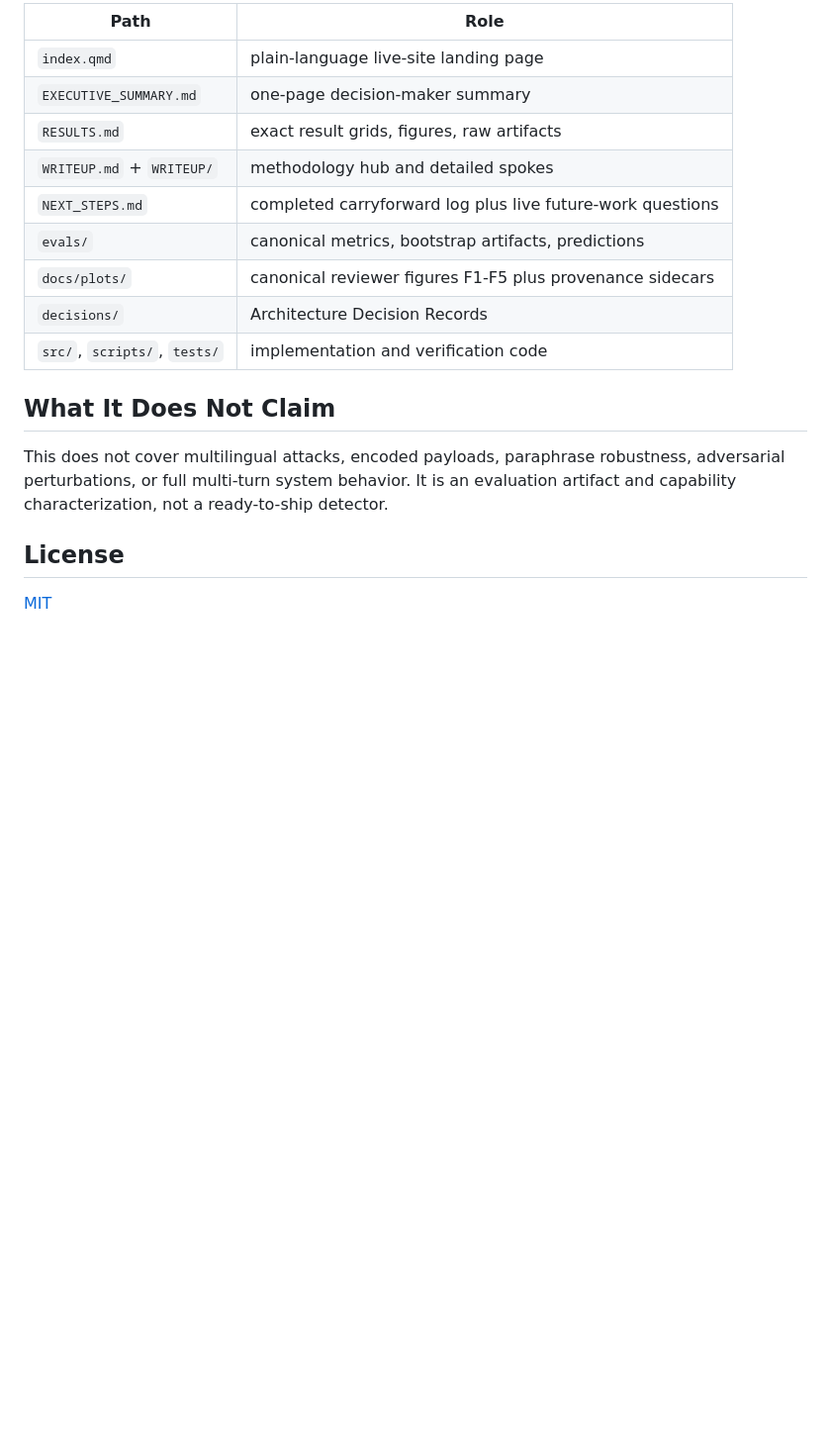
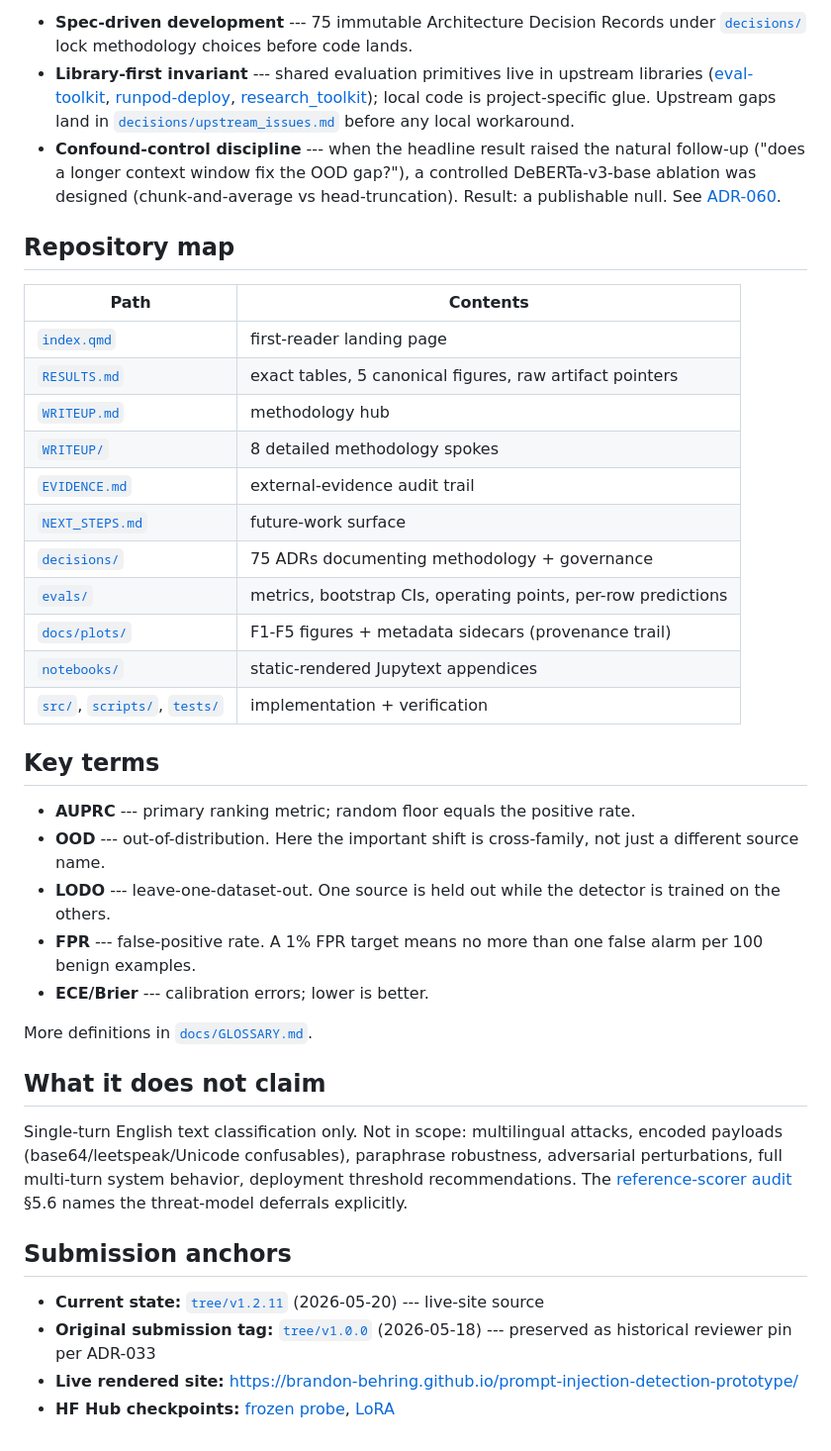
Before and after one commit to brandon-behring/prompt-injection-detection-prototype, a Markdown page: README.md, the part around one of its changes. Shown at 99% size. Drawn GitHub-style; folded sections open; blank space fills up the shorter version.

```diff
--- a/README.md
+++ b/README.md
@@ -139,23 +99,43 @@ make headline-cloud   # optional full cloud reproduction path
 
-| Path | Role |
+- **Spec-driven development** --- 75 immutable Architecture Decision Records under [`decisions/`](./decisions/) lock methodology choices before code lands.
+- **Library-first invariant** --- shared evaluation primitives live in upstream libraries ([eval-toolkit](https://github.com/brandon-behring/eval-toolkit), [runpod-deploy](https://github.com/brandon-behring/runpod-deploy), [research_toolkit](https://github.com/brandon-behring/research_toolkit)); local code is project-specific glue. Upstream gaps land in [`decisions/upstream_issues.md`](./decisions/upstream_issues.md) before any local workaround.
+- **Confound-control discipline** --- when the headline result raised the natural follow-up ("does a longer context window fix the OOD gap?"), a controlled DeBERTa-v3-base ablation was designed (chunk-and-average vs head-truncation). Result: a publishable null. See [ADR-060](./decisions/ADR-060-deberta-v3-base-long-context-ablation-methodology.md).
+
+## Repository map
+
+| Path | Contents |
 |---|---|
-| `index.qmd` | plain-language live-site landing page |
-| `EXECUTIVE_SUMMARY.md` | one-page decision-maker summary |
-| `RESULTS.md` | exact result grids, figures, raw artifacts |
-| `WRITEUP.md` + `WRITEUP/` | methodology hub and detailed spokes |
-| `NEXT_STEPS.md` | completed carryforward log plus live future-work questions |
-| `evals/` | canonical metrics, bootstrap artifacts, predictions |
-| `docs/plots/` | canonical reviewer figures F1-F5 plus provenance sidecars |
-| `decisions/` | Architecture Decision Records |
-| `src/`, `scripts/`, `tests/` | implementation and verification code |
+| [`index.qmd`](./index.qmd) | first-reader landing page |
+| [`RESULTS.md`](./RESULTS.md) | exact tables, 5 canonical figures, raw artifact pointers |
+| [`WRITEUP.md`](./WRITEUP.md) | methodology hub |
+| [`WRITEUP/`](./WRITEUP/) | 8 detailed methodology spokes |
+| [`EVIDENCE.md`](./EVIDENCE.md) | external-evidence audit trail |
+| [`NEXT_STEPS.md`](./NEXT_STEPS.md) | future-work surface |
+| [`decisions/`](./decisions/) | 75 ADRs documenting methodology + governance |
+| [`evals/`](./evals/) | metrics, bootstrap CIs, operating points, per-row predictions |
+| [`docs/plots/`](./docs/plots/) | F1-F5 figures + metadata sidecars (provenance trail) |
+| [`notebooks/`](./notebooks/) | static-rendered Jupytext appendices |
+| [`src/`](./src/), [`scripts/`](./scripts/), [`tests/`](./tests/) | implementation + verification |
 
-## What It Does Not Claim
+## Key terms
 
-This does not cover multilingual attacks, encoded payloads, paraphrase
-robustness, adversarial perturbations, or full multi-turn system behavior. It
-is an evaluation artifact and capability characterization, not a ready-to-ship
-detector.
+- **AUPRC** --- primary ranking metric; random floor equals the positive rate.
+- **OOD** --- out-of-distribution. Here the important shift is cross-family, not just a different source name.
+- **LODO** --- leave-one-dataset-out. One source is held out while the detector is trained on the others.
+- **FPR** --- false-positive rate. A 1% FPR target means no more than one false alarm per 100 benign examples.
+- **ECE/Brier** --- calibration errors; lower is better.
 
-## License
+More definitions in [`docs/GLOSSARY.md`](./docs/GLOSSARY.md).
 
-[MIT](./LICENSE)
+## What it does not claim
+
+Single-turn English text classification only. Not in scope: multilingual attacks, encoded payloads (base64/leetspeak/Unicode confusables), paraphrase robustness, adversarial perturbations, full multi-turn system behavior, deployment threshold recommendations. The [reference-scorer audit](./WRITEUP/reference-scorer-audit.md) §5.6 names the threat-model deferrals explicitly.
+
+## Submission anchors
+
+- **Current state:** [`tree/v1.2.11`](https://github.com/brandon-behring/prompt-injection-detection-prototype/tree/v1.2.11) (2026-05-20) --- live-site source
+- **Original submission tag:** [`tree/v1.0.0`](https://github.com/brandon-behring/prompt-injection-detection-prototype/tree/v1.0.0) (2026-05-18) --- preserved as historical reviewer pin per ADR-033
+- **Live rendered site:** <https://brandon-behring.github.io/prompt-injection-detection-prototype/>
+- **HF Hub checkpoints:** [frozen probe](https://huggingface.co/BBehring/prompt-injection-frozen-probe), [LoRA](https://huggingface.co/BBehring/prompt-injection-lora)
+
+</details>
```
Also changed, not shown: other parts of README.md (+52 -92 lines), CHANGELOG.md (+44 -0 lines).
